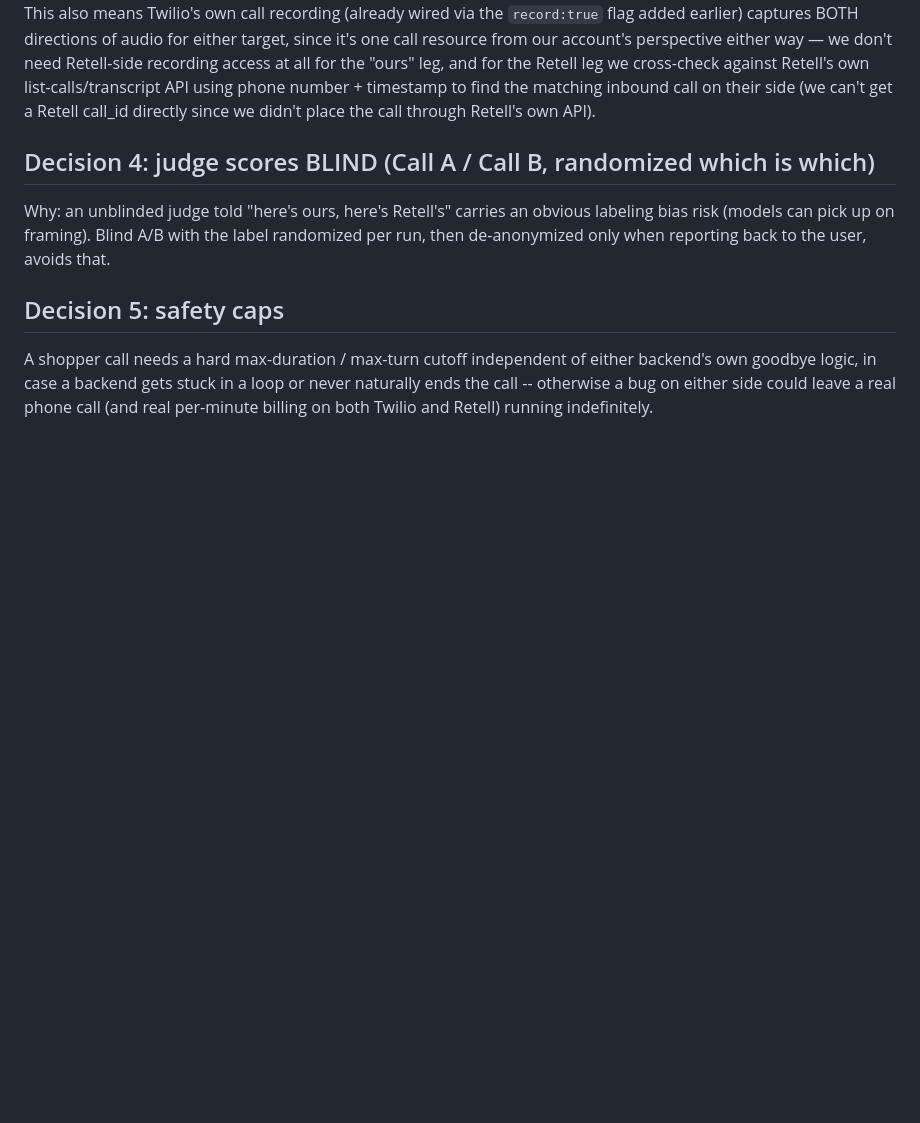
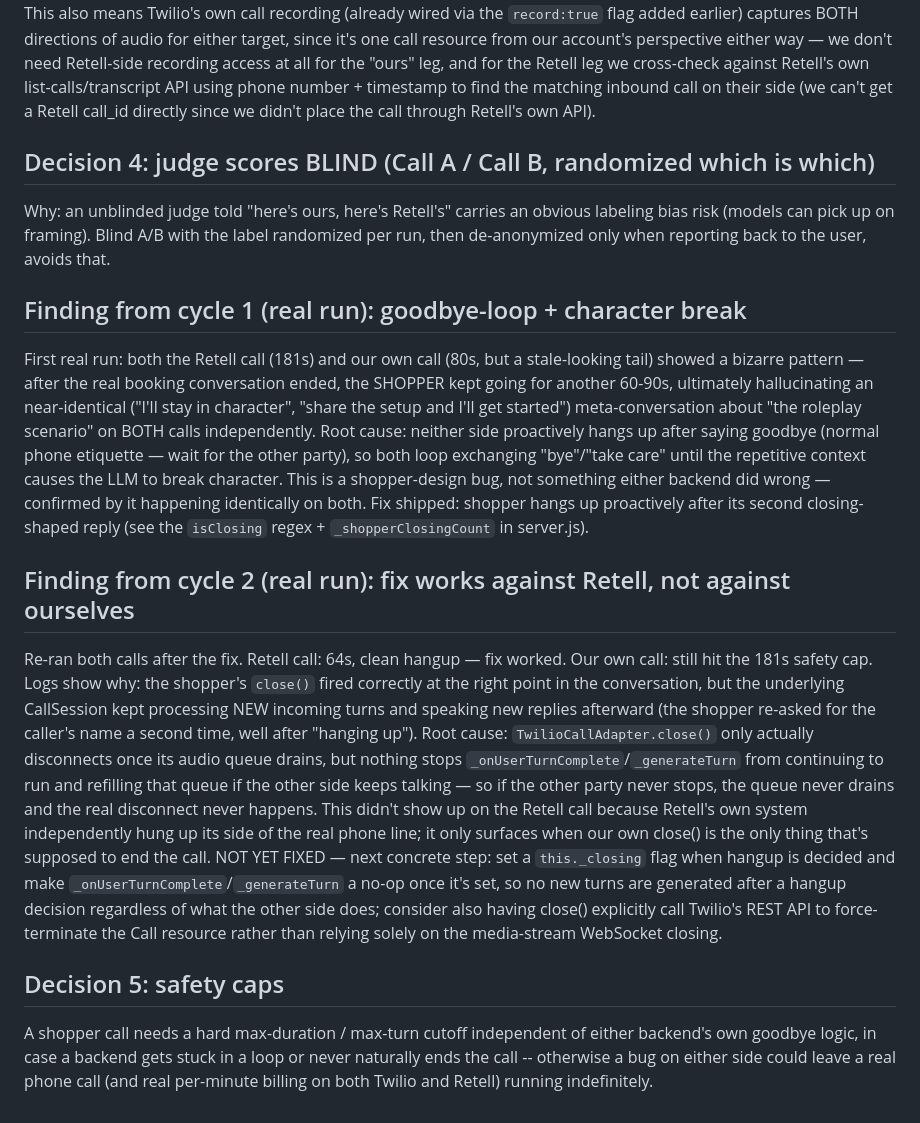
Before and after one commit to tsushanth/realtime-tts, a Markdown page: MYSTERY_SHOPPER_DECISIONS.md, the part around the change. GitHub-like rendering; blank space fills up the shorter version.

Commit message:
Document cycle 1/2 mystery-shopper findings: goodbye-loop bug, partial fix

```diff
--- a/MYSTERY_SHOPPER_DECISIONS.md
+++ b/MYSTERY_SHOPPER_DECISIONS.md
@@ -57,6 +57,44 @@ obvious labeling bias risk (models can pick up on framing). Blind A/B with
 the label randomized per run, then de-anonymized only when reporting back
 to the user, avoids that.
 
+## Finding from cycle 1 (real run): goodbye-loop + character break
+
+First real run: both the Retell call (181s) and our own call (80s, but a
+stale-looking tail) showed a bizarre pattern — after the real booking
+conversation ended, the SHOPPER kept going for another 60-90s, ultimately
+hallucinating an near-identical ("I'll stay in character", "share the setup
+and I'll get started") meta-conversation about "the roleplay scenario" on
+BOTH calls independently. Root cause: neither side proactively hangs up
+after saying goodbye (normal phone etiquette — wait for the other party),
+so both loop exchanging "bye"/"take care" until the repetitive context
+causes the LLM to break character. This is a shopper-design bug, not
+something either backend did wrong — confirmed by it happening identically
+on both. Fix shipped: shopper hangs up proactively after its second
+closing-shaped reply (see the `isClosing` regex + `_shopperClosingCount` in
+server.js).
+
+## Finding from cycle 2 (real run): fix works against Retell, not against ourselves
+
+Re-ran both calls after the fix. Retell call: 64s, clean hangup — fix
+worked. Our own call: still hit the 181s safety cap. Logs show why: the
+shopper's `close()` fired correctly at the right point in the conversation,
+but the underlying CallSession kept processing NEW incoming turns and
+speaking new replies afterward (the shopper re-asked for the caller's name
+a second time, well after "hanging up"). Root cause:
+`TwilioCallAdapter.close()` only actually disconnects once its audio queue
+drains, but nothing stops `_onUserTurnComplete`/`_generateTurn` from
+continuing to run and refilling that queue if the other side keeps talking
+— so if the other party never stops, the queue never drains and the real
+disconnect never happens. This didn't show up on the Retell call because
+Retell's own system independently hung up its side of the real phone line;
+it only surfaces when our own close() is the only thing that's supposed to
+end the call. NOT YET FIXED — next concrete step: set a `this._closing`
+flag when hangup is decided and make `_onUserTurnComplete`/`_generateTurn`
+a no-op once it's set, so no new turns are generated after a hangup
+decision regardless of what the other side does; consider also having
+close() explicitly call Twilio's REST API to force-terminate the Call
+resource rather than relying solely on the media-stream WebSocket closing.
+
 ## Decision 5: safety caps
 
 A shopper call needs a hard max-duration / max-turn cutoff independent of
```
